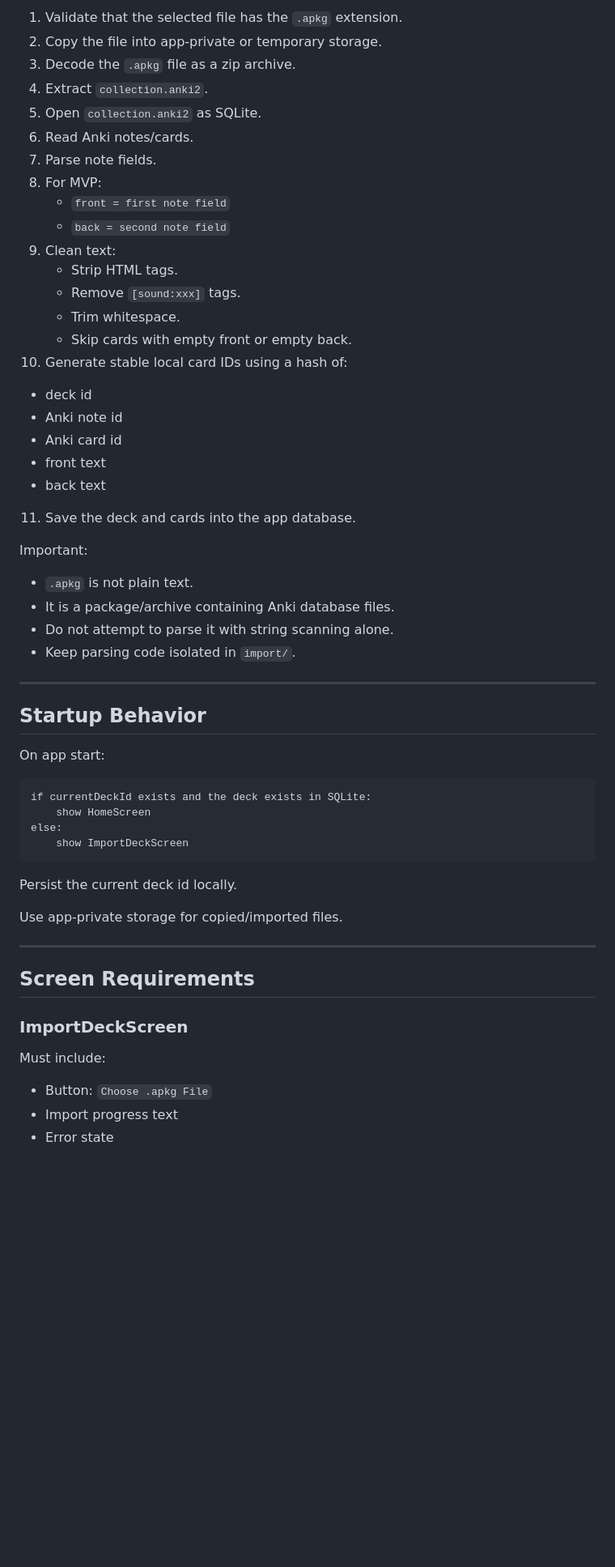
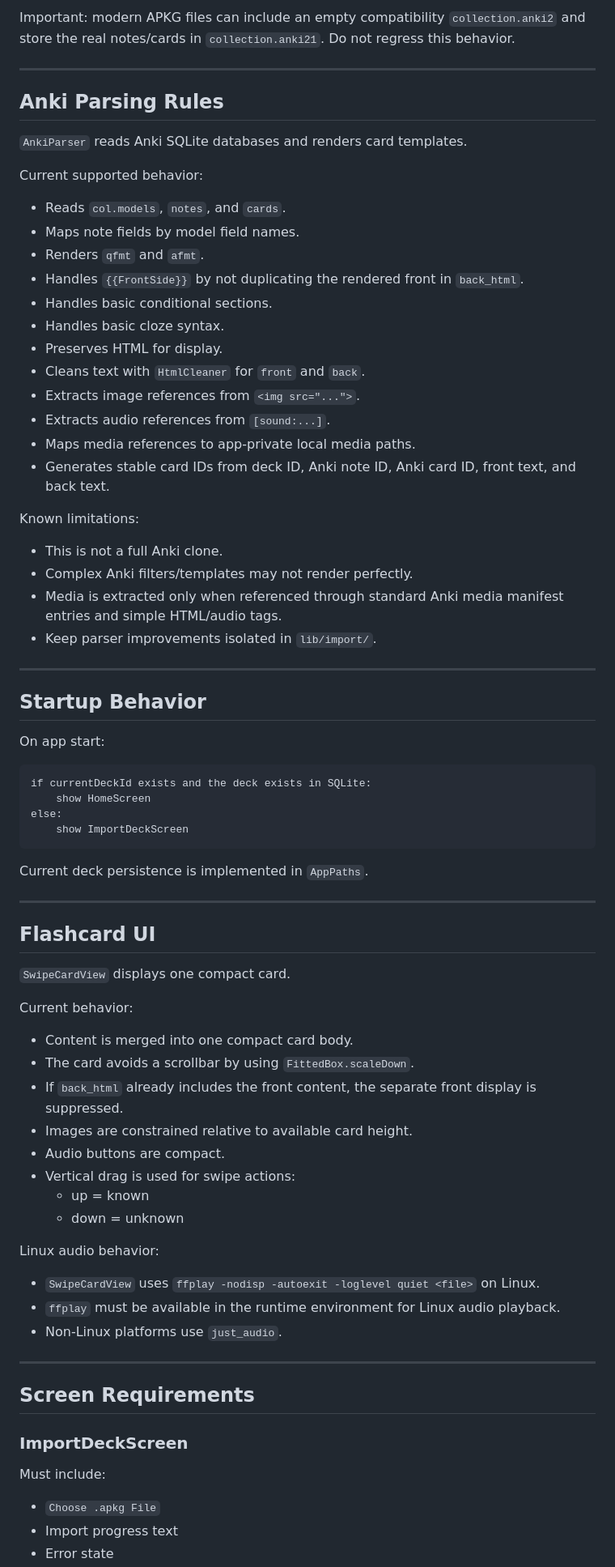
Before and after one commit to pretendb/lazy_word, a Markdown page: Agents.md, the part around one of its changes. Shown at 81% size. Drawn GitHub-style; blank space fills up the shorter version.

````diff
--- a/Agents.md
+++ b/Agents.md
@@ -198,32 +151,33 @@ The importer must:
 
-1. Validate that the selected file has the `.apkg` extension.
-2. Copy the file into app-private or temporary storage.
-3. Decode the `.apkg` file as a zip archive.
-4. Extract `collection.anki2`.
-5. Open `collection.anki2` as SQLite.
-6. Read Anki notes/cards.
-7. Parse note fields.
-8. For MVP:
-   - `front = first note field`
-   - `back = second note field`
-9. Clean text:
-   - Strip HTML tags.
-   - Remove `[sound:xxx]` tags.
-   - Trim whitespace.
-   - Skip cards with empty front or empty back.
-10. Generate stable local card IDs using a hash of:
-   - deck id
-   - Anki note id
-   - Anki card id
-   - front text
-   - back text
-11. Save the deck and cards into the app database.
+Important: modern APKG files can include an empty compatibility `collection.anki2` and store the real notes/cards in `collection.anki21`. Do not regress this behavior.
 
-Important:
-- `.apkg` is not plain text.
-- It is a package/archive containing Anki database files.
-- Do not attempt to parse it with string scanning alone.
-- Keep parsing code isolated in `import/`.
+---
+
+## Anki Parsing Rules
+
+`AnkiParser` reads Anki SQLite databases and renders card templates.
+
+Current supported behavior:
+
+- Reads `col.models`, `notes`, and `cards`.
+- Maps note fields by model field names.
+- Renders `qfmt` and `afmt`.
+- Handles `{{FrontSide}}` by not duplicating the rendered front in `back_html`.
+- Handles basic conditional sections.
+- Handles basic cloze syntax.
+- Preserves HTML for display.
+- Cleans text with `HtmlCleaner` for `front` and `back`.
+- Extracts image references from `<img src="...">`.
+- Extracts audio references from `[sound:...]`.
+- Maps media references to app-private local media paths.
+- Generates stable card IDs from deck ID, Anki note ID, Anki card ID, front text, and back text.
+
+Known limitations:
+
+- This is not a full Anki clone.
+- Complex Anki filters/templates may not render perfectly.
+- Media is extracted only when referenced through standard Anki media manifest entries and simple HTML/audio tags.
+- Keep parser improvements isolated in `lib/import/`.
 
 ---
 
@@ -238,9 +192,30 @@ else:
     show ImportDeckScreen
 ```
 
-Persist the current deck id locally.
+Current deck persistence is implemented in `AppPaths`.
 
-Use app-private storage for copied/imported files.
+---
+
+## Flashcard UI
+
+`SwipeCardView` displays one compact card.
+
+Current behavior:
+
+- Content is merged into one compact card body.
+- The card avoids a scrollbar by using `FittedBox.scaleDown`.
+- If `back_html` already includes the front content, the separate front display is suppressed.
+- Images are constrained relative to available card height.
+- Audio buttons are compact.
+- Vertical drag is used for swipe actions:
+  - up = known
+  - down = unknown
+
+Linux audio behavior:
+
+- `SwipeCardView` uses `ffplay -nodisp -autoexit -loglevel quiet <file>` on Linux.
+- `ffplay` must be available in the runtime environment for Linux audio playback.
+- Non-Linux platforms use `just_audio`.
 
 ---
 
@@ -250,6 +225,6 @@ Use app-private storage for copied/imported files.
 
 Must include:
 
-- Button: `Choose .apkg File`
+- `Choose .apkg File`
 - Import progress text
 - Error state
````
Also changed, not shown: other parts of Agents.md (+157 -256 lines).
